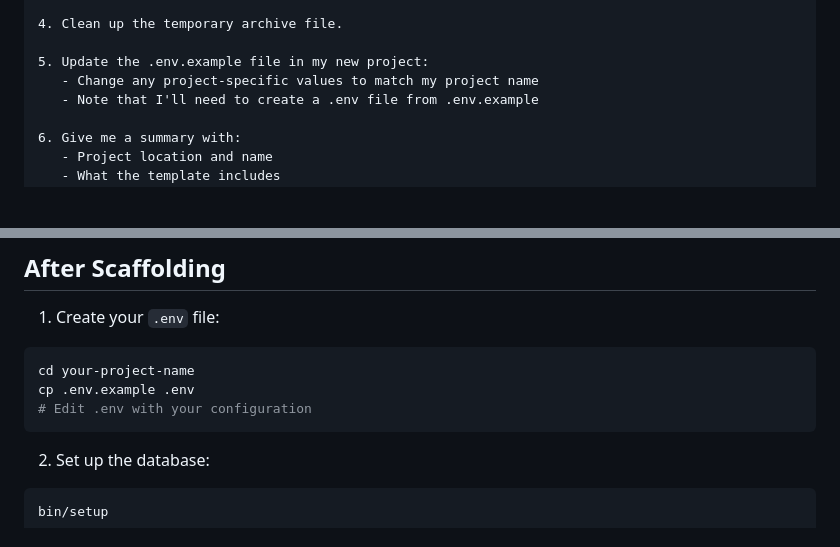
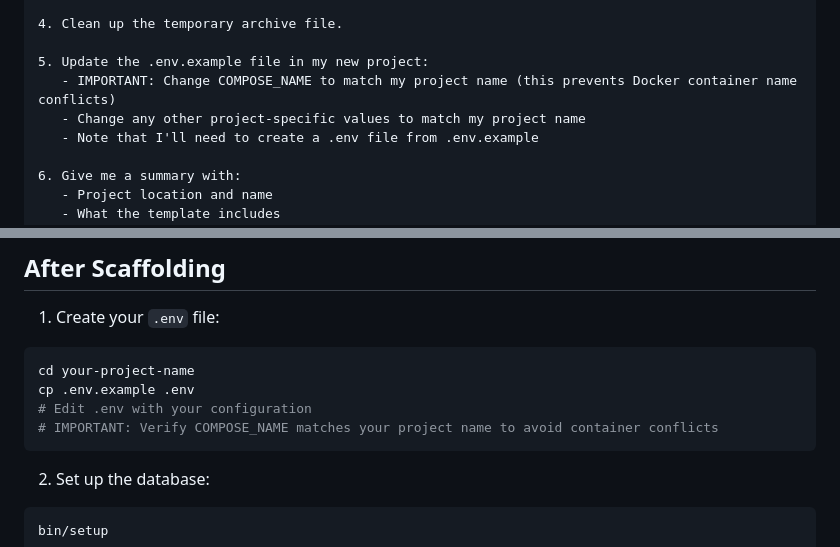
Before and after one commit to wyliethomas/skeletons, a Markdown page: documentation/rails/SCAFFOLD_RAILS_MULTITENANT.md, 2 parts joined by grey strips. GitHub-like rendering; blank space fills up the shorter version.

Commit message:
Update scaffold prompt to handle Docker container naming
Add explicit instructions for AI assistants to update COMPOSE_NAME
in .env.example to match the project name. This prevents Docker
container name conflicts when teams reuse the template for multiple
client projects.

Changes:
- Step 5: Emphasize updating COMPOSE_NAME to project name
- After Scaffolding: Add reminder to verify COMPOSE_NAME in .env

🤖 Generated with [Claude Code](https://claude.com/claude-code)

Co-Authored-By: Claude <noreply@anthropic.com>

````diff
--- a/documentation/rails/SCAFFOLD_RAILS_MULTITENANT.md
+++ b/documentation/rails/SCAFFOLD_RAILS_MULTITENANT.md
@@ -30,7 +30,8 @@ Please follow these steps:
 4. Clean up the temporary archive file.
 
 5. Update the .env.example file in my new project:
-   - Change any project-specific values to match my project name
+   - IMPORTANT: Change COMPOSE_NAME to match my project name (this prevents Docker container name conflicts)
+   - Change any other project-specific values to match my project name
    - Note that I'll need to create a .env file from .env.example
 
 6. Give me a summary with:
@@ -102,6 +103,7 @@ Before running this prompt:
 cd your-project-name
 cp .env.example .env
 # Edit .env with your configuration
+# IMPORTANT: Verify COMPOSE_NAME matches your project name to avoid container conflicts
 ```
 
 2. Set up the database:
````
